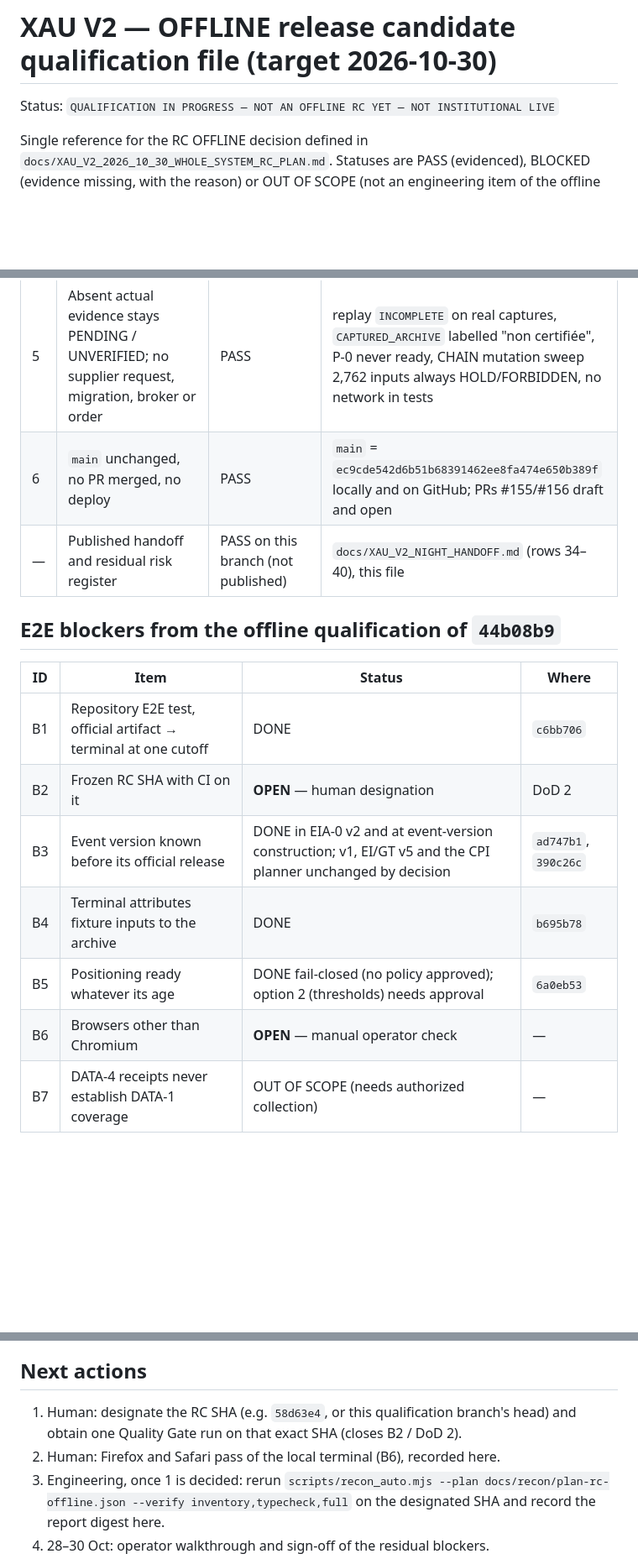
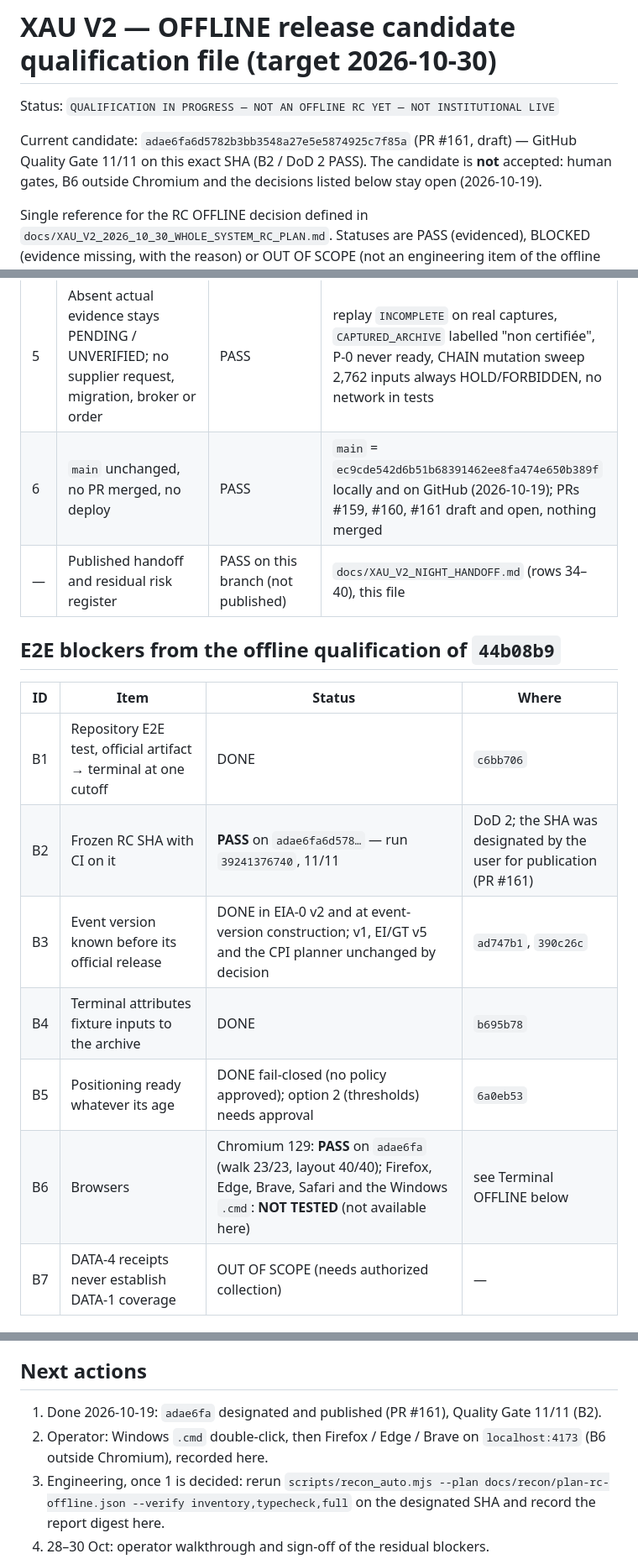
Before and after one commit to enzolivemater-jpg/Alpha-xau, a Markdown page: docs/XAU_V2_RC_OFFLINE_QUALIFICATION.md, 3 parts joined by grey strips. Shown at 84% size. Rendered like a GitHub page; blank space fills up the shorter version.

```diff
--- a/docs/XAU_V2_RC_OFFLINE_QUALIFICATION.md
+++ b/docs/XAU_V2_RC_OFFLINE_QUALIFICATION.md
@@ -1,6 +1,11 @@
 # XAU V2 — OFFLINE release candidate qualification file (target 2026-10-30)
 
 Status: `QUALIFICATION IN PROGRESS — NOT AN OFFLINE RC YET — NOT INSTITUTIONAL LIVE`
+
+Current candidate: `adae6fa6d5782b3bb3548a27e5e5874925c7f85a` (PR #161, draft) —
+GitHub Quality Gate 11/11 on this exact SHA (B2 / DoD 2 PASS). The candidate is
+**not** accepted: human gates, B6 outside Chromium and the decisions listed
+below stay open (2026-10-19).
 
 Single reference for the RC OFFLINE decision defined in
 `docs/XAU_V2_2026_10_30_WHOLE_SYSTEM_RC_PLAN.md`. Statuses are PASS (evidenced),
@@ -33,7 +39,7 @@ documents; it changes no backend, frontend, SQL or fixture.
 | 3 | RC-0 smoke: DATA-4E → 4F → 4G and, independently, CHAIN-0 → OBS-0 → terminal agree on no live authority | PASS | `tests/test_rc0_cross_system_contract.mjs` (RC-0 blocks, B1 official-fixture chain, B3 EIA-0 v2 block) |
 | 4 | Terminal shows provenance, simulated/observed distinction, cutoff and 12 stages; invalid evidence and altered receipts give no actionable signal | PASS in Chromium 129; other browsers not checked | `test_terminal_local`, `test_terminal_view`, `test_terminal_input_provenance` (B4), `test_positioning_freshness_gate` (B5), `test_unified_receipt_gate`, layout check 30/30 at 320–1440 px |
 | 5 | Absent actual evidence stays PENDING / UNVERIFIED; no supplier request, migration, broker or order | PASS | replay `INCOMPLETE` on real captures, `CAPTURED_ARCHIVE` labelled "non certifiée", P-0 never ready, CHAIN mutation sweep 2,762 inputs always HOLD/FORBIDDEN, no network in tests |
-| 6 | `main` unchanged, no PR merged, no deploy | PASS | `main` = `ec9cde542d6b51b68391462ee8fa474e650b389f` locally and on GitHub; PRs #155/#156 draft and open |
+| 6 | `main` unchanged, no PR merged, no deploy | PASS | `main` = `ec9cde542d6b51b68391462ee8fa474e650b389f` locally and on GitHub (2026-10-19); PRs #159, #160, #161 draft and open, nothing merged |
 | — | Published handoff and residual risk register | PASS on this branch (not published) | `docs/XAU_V2_NIGHT_HANDOFF.md` (rows 34–40), this file |
 
 ## E2E blockers from the offline qualification of `44b08b9`
@@ -41,11 +47,11 @@ documents; it changes no backend, frontend, SQL or fixture.
 | ID | Item | Status | Where |
 |---|---|---|---|
 | B1 | Repository E2E test, official artifact → terminal at one cutoff | DONE | `c6bb706` |
-| B2 | Frozen RC SHA with CI on it | **OPEN** — human designation | DoD 2 |
+| B2 | Frozen RC SHA with CI on it | **PASS** on `adae6fa6d578…` — run `39241376740`, 11/11 | DoD 2; the SHA was designated by the user for publication (PR #161) |
 | B3 | Event version known before its official release | DONE in EIA-0 v2 and at event-version construction; v1, EI/GT v5 and the CPI planner unchanged by decision | `ad747b1`, `390c26c` |
 | B4 | Terminal attributes fixture inputs to the archive | DONE | `b695b78` |
 | B5 | Positioning ready whatever its age | DONE fail-closed (no policy approved); option 2 (thresholds) needs approval | `6a0eb53` |
-| B6 | Browsers other than Chromium | **OPEN** — manual operator check | — |
+| B6 | Browsers | Chromium 129: **PASS** on `adae6fa` (walk 23/23, layout 40/40); Firefox, Edge, Brave, Safari and the Windows `.cmd`: **NOT TESTED** (not available here) | see Terminal OFFLINE below |
 | B7 | DATA-4 receipts never establish DATA-1 coverage | OUT OF SCOPE (needs authorized collection) | — |
 
 ## Evidence summary
@@ -103,9 +140,9 @@ broker and trading.
 
 ## Next actions
 
-1. Human: designate the RC SHA (e.g. `58d63e4`, or this qualification branch's head)
-   and obtain one Quality Gate run on that exact SHA (closes B2 / DoD 2).
-2. Human: Firefox and Safari pass of the local terminal (B6), recorded here.
+1. Done 2026-10-19: `adae6fa` designated and published (PR #161), Quality Gate 11/11 (B2).
+2. Operator: Windows `.cmd` double-click, then Firefox / Edge / Brave on `localhost:4173`
+   (B6 outside Chromium), recorded here.
 3. Engineering, once 1 is decided: rerun `scripts/recon_auto.mjs --plan
    docs/recon/plan-rc-offline.json --verify inventory,typecheck,full` on the
    designated SHA and record the report digest here.
```
Also changed, not shown: other parts of docs/XAU_V2_RC_OFFLINE_QUALIFICATION.md (+42 -10 lines).
